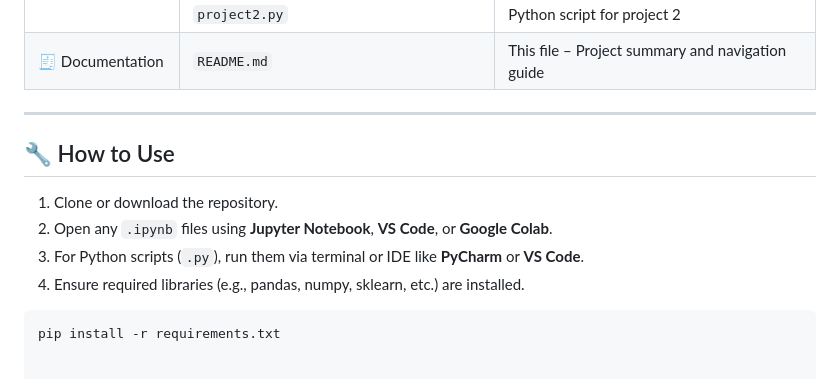
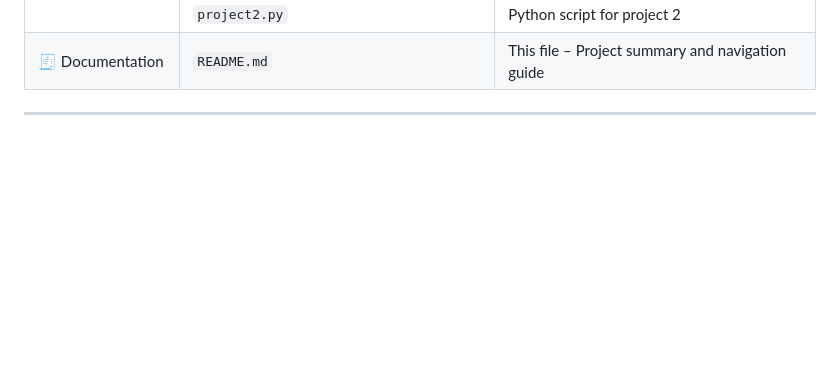
Before and after one commit to SwethaSenthilkumar30/AI-ML, a Markdown page: README.md, the part around the change. GitHub-like rendering; blank space fills up the shorter version.

````diff
--- a/README.md
+++ b/README.md
@@ -34,13 +34,3 @@ This repository contains a collection of Python notebooks, scripts, datasets, an
 | 🧾 Documentation      | `README.md`                         | This file – Project summary and navigation guide          |
 
 ---
-
-## 🔧 How to Use
-
-1. Clone or download the repository.
-2. Open any `.ipynb` files using **Jupyter Notebook**, **VS Code**, or **Google Colab**.
-3. For Python scripts (`.py`), run them via terminal or IDE like **PyCharm** or **VS Code**.
-4. Ensure required libraries (e.g., pandas, numpy, sklearn, etc.) are installed.
-
-```bash
-pip install -r requirements.txt
````
